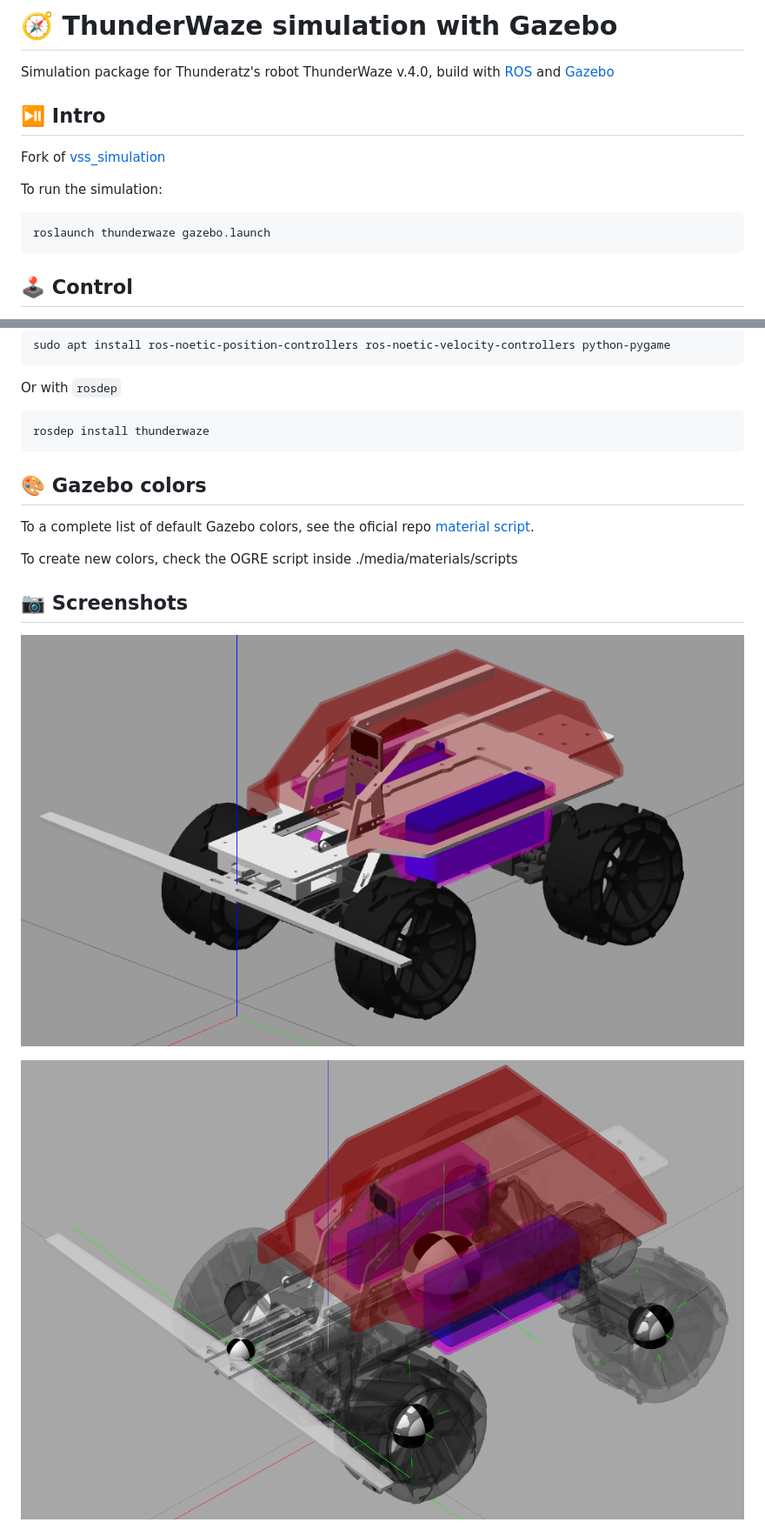
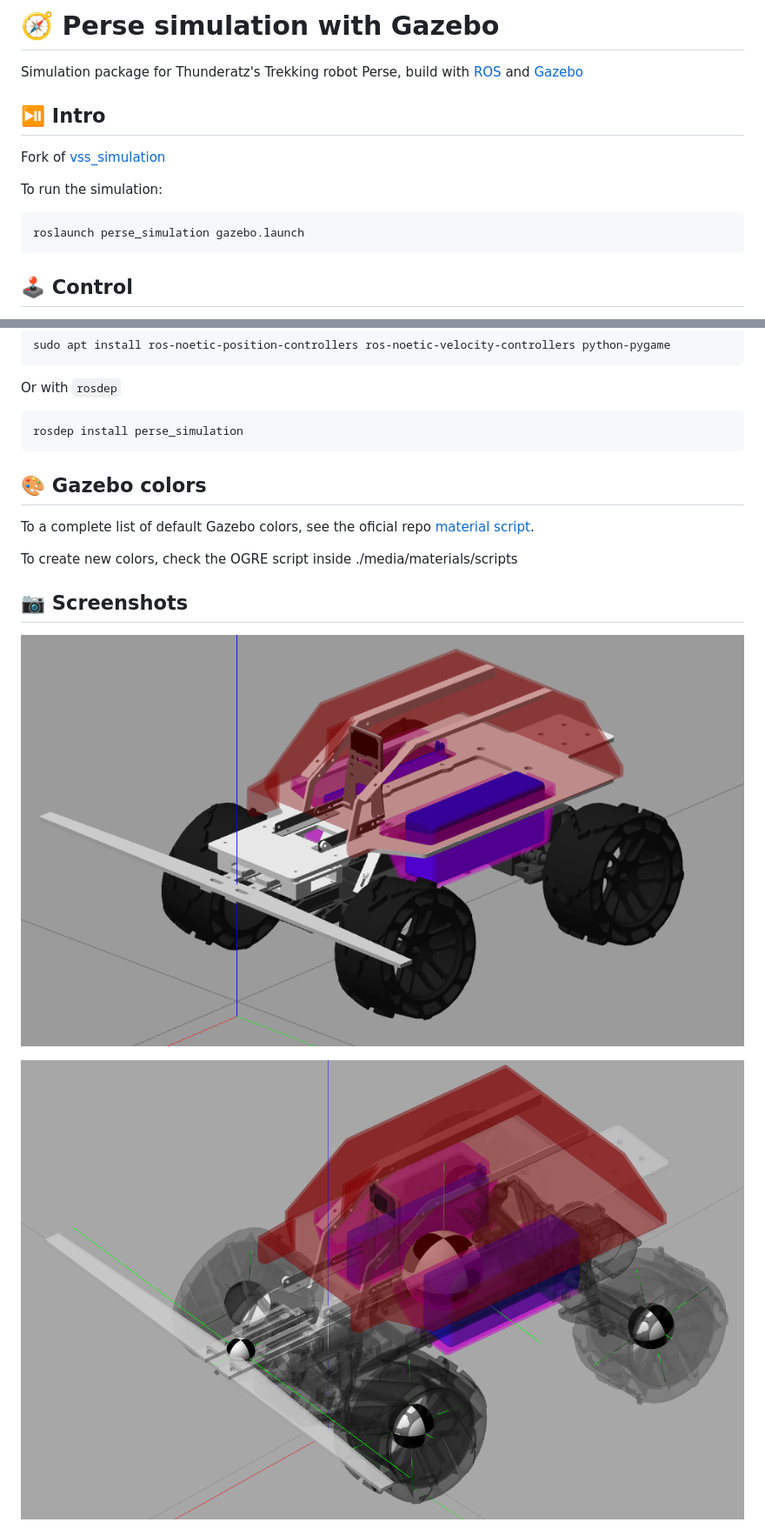
Before and after one commit to ThundeRatz/perse_simulation, a Markdown page: README.md, 2 parts joined by grey strips. Shown at 87% size. Drawn GitHub-style.

````diff
--- a/README.md
+++ b/README.md
@@ -1,6 +1,6 @@
-# 🧭 ThunderWaze simulation with Gazebo
+# 🧭 Perse simulation with Gazebo
 
-Simulation package for Thunderatz's robot ThunderWaze v.4.0, build with [ROS](http://wiki.ros.org/ROS/Introduction) and [Gazebo](http://www.gazebosim.org/tutorials?tut=guided_b1)
+Simulation package for Thunderatz's Trekking robot Perse, build with [ROS](http://wiki.ros.org/ROS/Introduction) and [Gazebo](http://www.gazebosim.org/tutorials?tut=guided_b1)
 
 ## ⏯ Intro
 
@@ -9,7 +9,7 @@ Fork of [vss_simulation](https://github.com/ThundeRatz/vss_simulation)
 To run the simulation:
 
 ```bash
-roslaunch thunderwaze gazebo.launch
+roslaunch perse_simulation gazebo.launch
 ```
 
 ## 🕹 Control
@@ -41,7 +41,7 @@ sudo apt install ros-noetic-position-controllers ros-noetic-velocity-controllers
 Or with ```rosdep```
 
 ```bash
-rosdep install thunderwaze
+rosdep install perse_simulation
 ```
 
 ## 🎨 Gazebo colors
@@ -52,7 +52,7 @@ To create new colors, check the OGRE script inside ./media/materials/scripts
 
 ## 📷 Screenshots
 
-![foto1](./docs/thunderwaze-1.png)
+![foto1](./docs/perse-1.png)
 
-![foto2](./docs/thunderwaze-2.png)
+![foto2](./docs/perse-2.png)
 
````
Also changed, not shown: other parts of README.md (+1 -1 lines), docs/perse-1.png (renamed from docs/thunderwaze-1.png), docs/perse-2.png (renamed from docs/thunderwaze-2.png), docs/perse-3.png (renamed from docs/thunderwaze-3.png), 19 other files.
